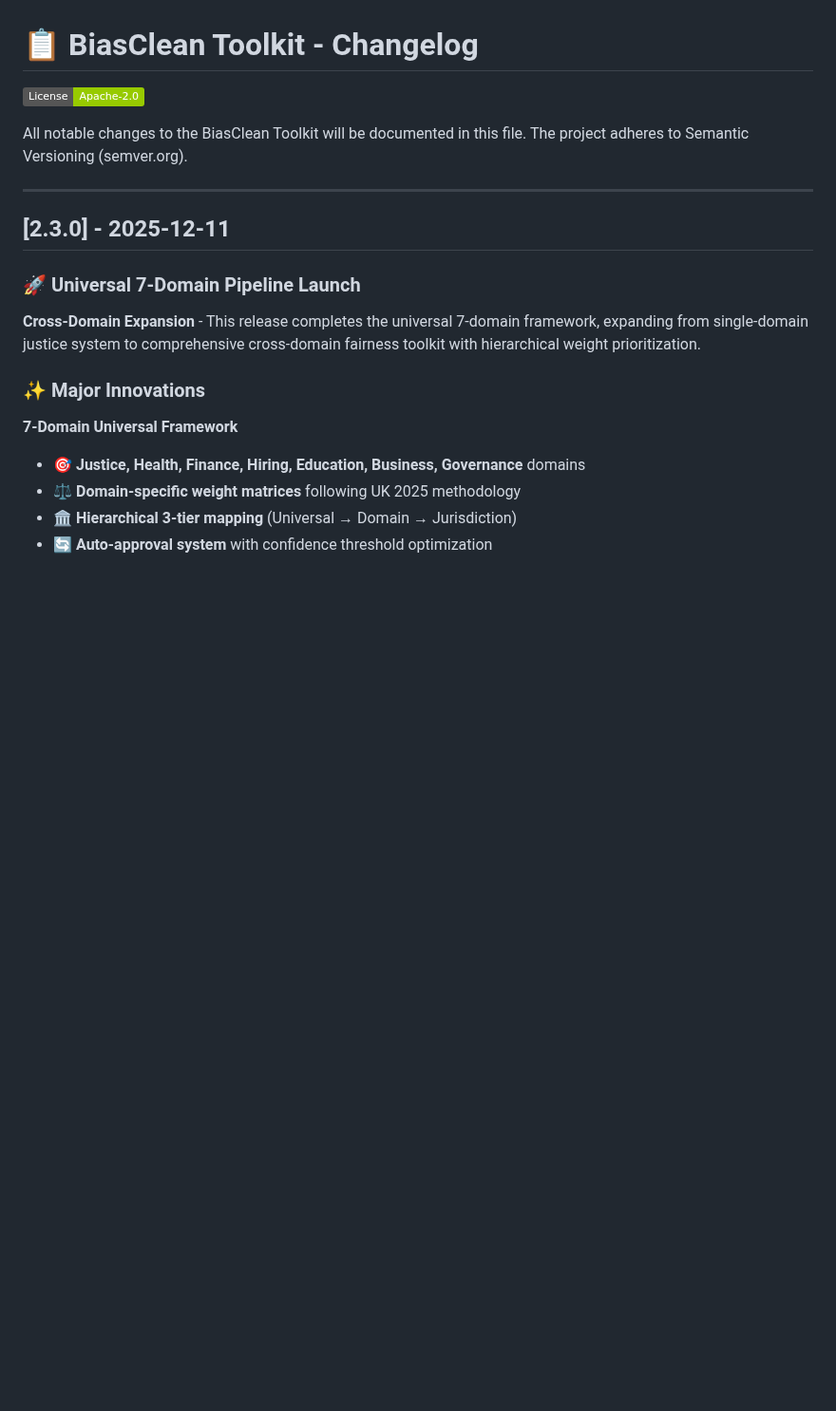
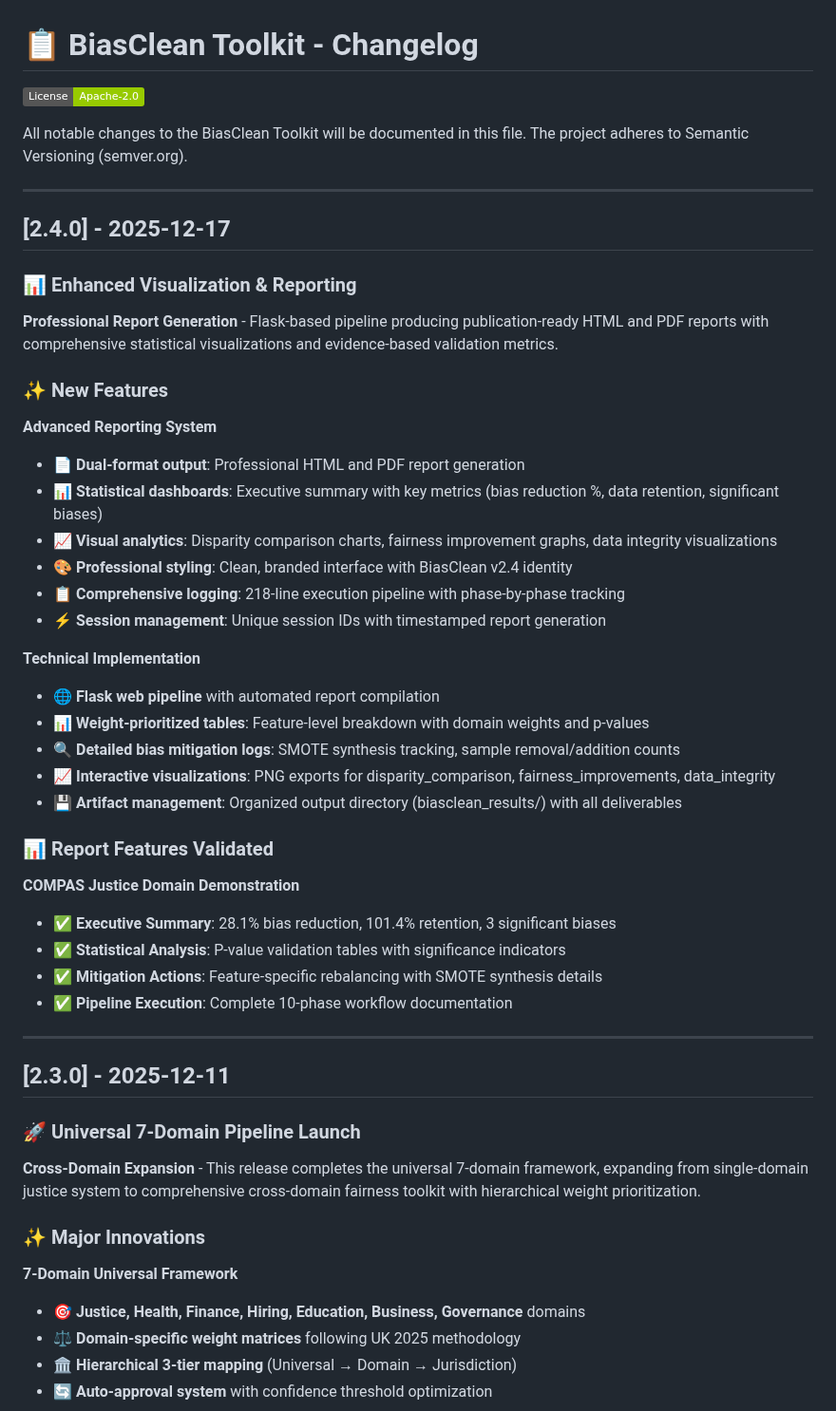
Before and after one commit to AI-Fairness-com/BiasClean, a Markdown page: docs/CHANGELOG.md, the part around one of its changes. Shown at 95% size. Drawn GitHub-style; badges without logos; blank space fills up the shorter version.

```diff
--- a/docs/CHANGELOG.md
+++ b/docs/CHANGELOG.md
@@ -3,6 +3,38 @@
 [![License: Apache-2.0](https://img.shields.io/badge/License-Apache--2.0-green.svg)](https://www.apache.org/licenses/LICENSE-2.0)
 
 All notable changes to the BiasClean Toolkit will be documented in this file. The project adheres to Semantic Versioning (semver.org).
+
+---
+## [2.4.0] - 2025-12-17
+
+### 📊 Enhanced Visualization & Reporting
+
+**Professional Report Generation** - Flask-based pipeline producing publication-ready HTML and PDF reports with comprehensive statistical visualizations and evidence-based validation metrics.
+
+### ✨ New Features
+
+**Advanced Reporting System**
+- 📄 **Dual-format output**: Professional HTML and PDF report generation
+- 📊 **Statistical dashboards**: Executive summary with key metrics (bias reduction %, data retention, significant biases)
+- 📈 **Visual analytics**: Disparity comparison charts, fairness improvement graphs, data integrity visualizations
+- 🎨 **Professional styling**: Clean, branded interface with BiasClean v2.4 identity
+- 📋 **Comprehensive logging**: 218-line execution pipeline with phase-by-phase tracking
+- ⚡ **Session management**: Unique session IDs with timestamped report generation
+
+**Technical Implementation**
+- 🌐 **Flask web pipeline** with automated report compilation
+- 📊 **Weight-prioritized tables**: Feature-level breakdown with domain weights and p-values
+- 🔍 **Detailed bias mitigation logs**: SMOTE synthesis tracking, sample removal/addition counts
+- 📈 **Interactive visualizations**: PNG exports for disparity_comparison, fairness_improvements, data_integrity
+- 💾 **Artifact management**: Organized output directory (biasclean_results/) with all deliverables
+
+### 📊 Report Features Validated
+
+**COMPAS Justice Domain Demonstration**
+- ✅ **Executive Summary**: 28.1% bias reduction, 101.4% retention, 3 significant biases
+- ✅ **Statistical Analysis**: P-value validation tables with significance indicators
+- ✅ **Mitigation Actions**: Feature-specific rebalancing with SMOTE synthesis details
+- ✅ **Pipeline Execution**: Complete 10-phase workflow documentation
 
 ---
 ## [2.3.0] - 2025-12-11
```
Also changed, not shown: other parts of docs/CHANGELOG.md (+1 -7 lines).
